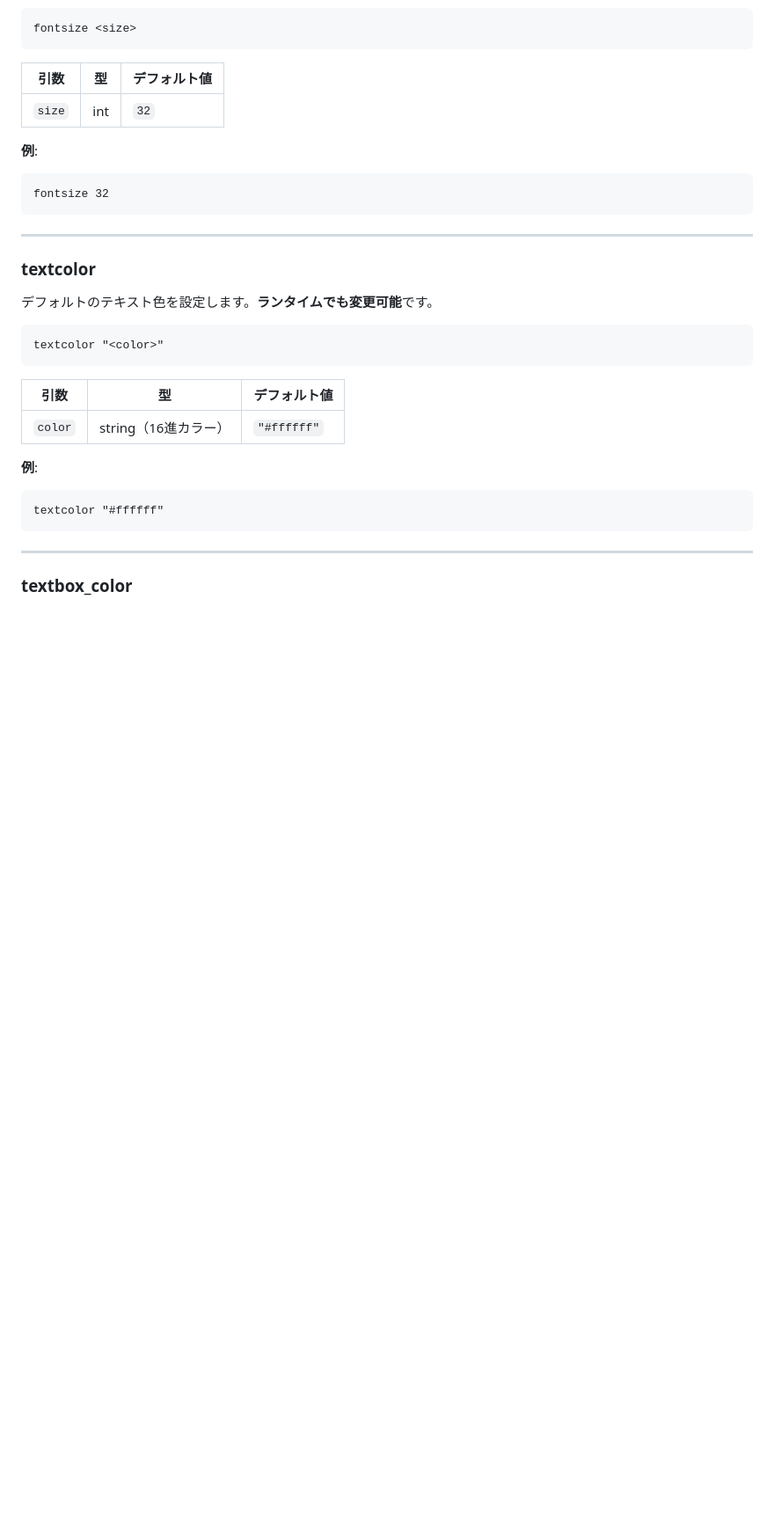
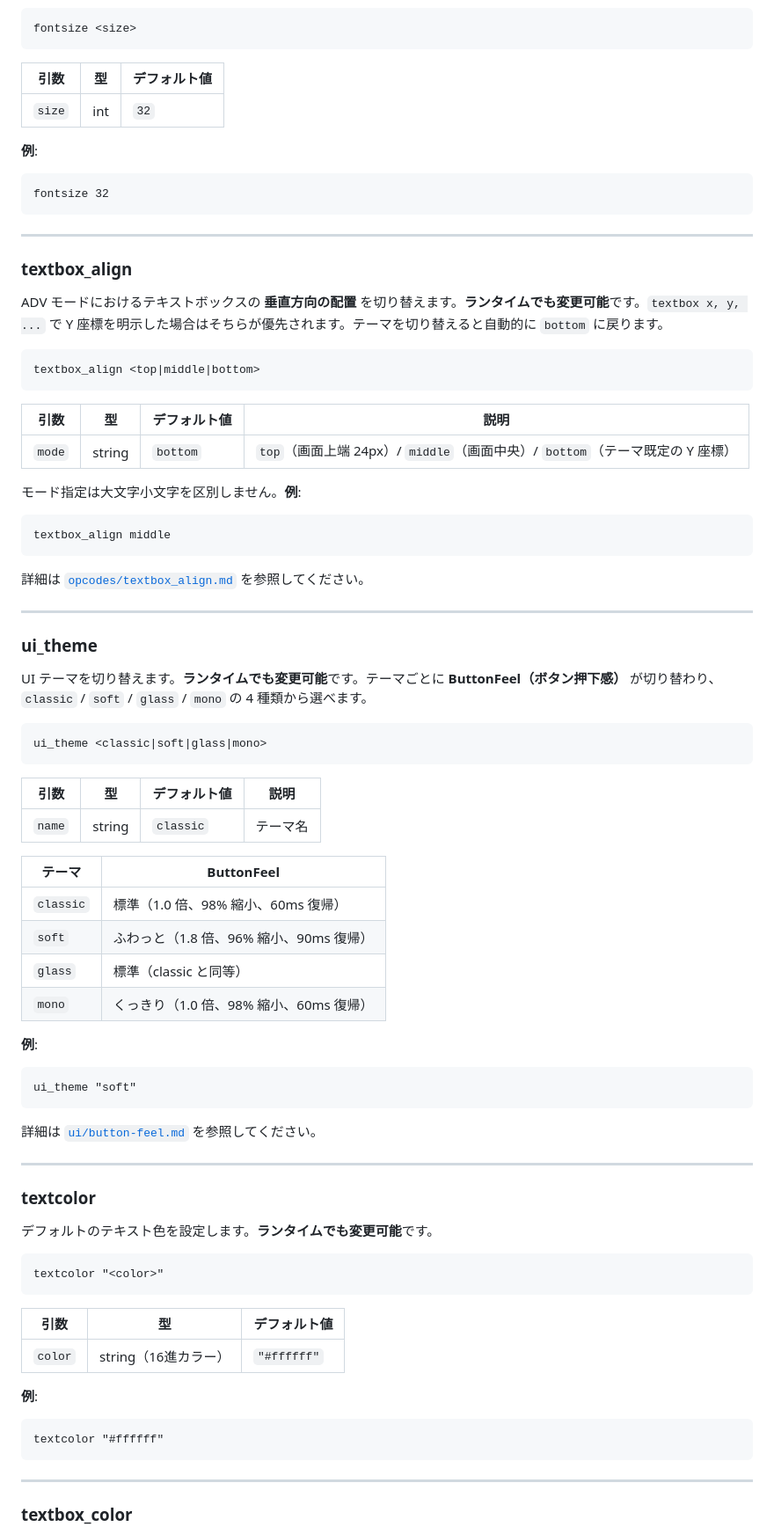
Before and after one commit to mirinnano/aria-engine, a Markdown page: docs/reference/init-aria.md, the part around one of its changes. Shown at 88% size. Rendered like a GitHub page; blank space fills up the shorter version.

Commit message:
docs(phase-3a): reference/init-aria.md を umikaze 現構成に合わせる
umikaze 現構成 (compat_mode on, textbox 0,560,1280,160, textbox_color alpha 80, textbox_style フラット) と T1/T2/T3 追加 opcodes を反映。

- textbox_align セクション追加 (T3): top/middle/bottom 3 モード, textbox との優先順位, テーマ切替時リセット, opcodes/textbox_align.md への相互リンク

- ui_theme セクション追加 (T2): classic/soft/glass/mono 4 テーマと ButtonFeel 値, ui/button-feel.md への相互リンク

- 完全な設定例を umikaze 現構成 (init.aria) と一致するよう更新: textbox を 0,560,1280,160 に, alpha 80, textbox_style を 0/0 フラット設定に, debug off, textbox_align と ui_theme をコメント例として追加

- 設定例に補足注記追加 (umikaze 現構成との一致を明示, textbox 全幅・半透明・フラット設定の解説)

````diff
--- a/docs/reference/init-aria.md
+++ b/docs/reference/init-aria.md
@@ -219,6 +219,55 @@ fontsize 32
 
 ---
 
+### textbox_align
+
+ADV モードにおけるテキストボックスの **垂直方向の配置** を切り替えます。**ランタイムでも変更可能**です。`textbox x, y, ...` で Y 座標を明示した場合はそちらが優先されます。テーマを切り替えると自動的に `bottom` に戻ります。
+
+```aria
+textbox_align <top|middle|bottom>
+```
+
+| 引数 | 型 | デフォルト値 | 説明 |
+|------|-----|-------------|------|
+| `mode` | string | `bottom` | `top`（画面上端 24px）/ `middle`（画面中央）/ `bottom`（テーマ既定の Y 座標） |
+
+モード指定は大文字小文字を区別しません。**例**:
+```aria
+textbox_align middle
+```
+
+詳細は [`opcodes/textbox_align.md`](opcodes/textbox_align.md) を参照してください。
+
+---
+
+### ui_theme
+
+UI テーマを切り替えます。**ランタイムでも変更可能**です。テーマごとに **ButtonFeel（ボタン押下感）** が切り替わり、`classic` / `soft` / `glass` / `mono` の 4 種類から選べます。
+
+```aria
+ui_theme <classic|soft|glass|mono>
+```
+
+| 引数 | 型 | デフォルト値 | 説明 |
+|------|-----|-------------|------|
+| `name` | string | `classic` | テーマ名 |
+
+| テーマ | ButtonFeel |
+|--------|-----------|
+| `classic` | 標準（1.0 倍、98% 縮小、60ms 復帰） |
+| `soft` | ふわっと（1.8 倍、96% 縮小、90ms 復帰） |
+| `glass` | 標準（classic と同等） |
+| `mono` | くっきり（1.0 倍、98% 縮小、60ms 復帰） |
+
+**例**:
+```aria
+ui_theme "soft"
+```
+
+詳細は [`ui/button-feel.md`](ui/button-feel.md) を参照してください。
+
+---
+
 ### textcolor
 
 デフォルトのテキスト色を設定します。**ランタイムでも変更可能**です。
````
Also changed, not shown: other parts of docs/reference/init-aria.md (+10 -4 lines).
